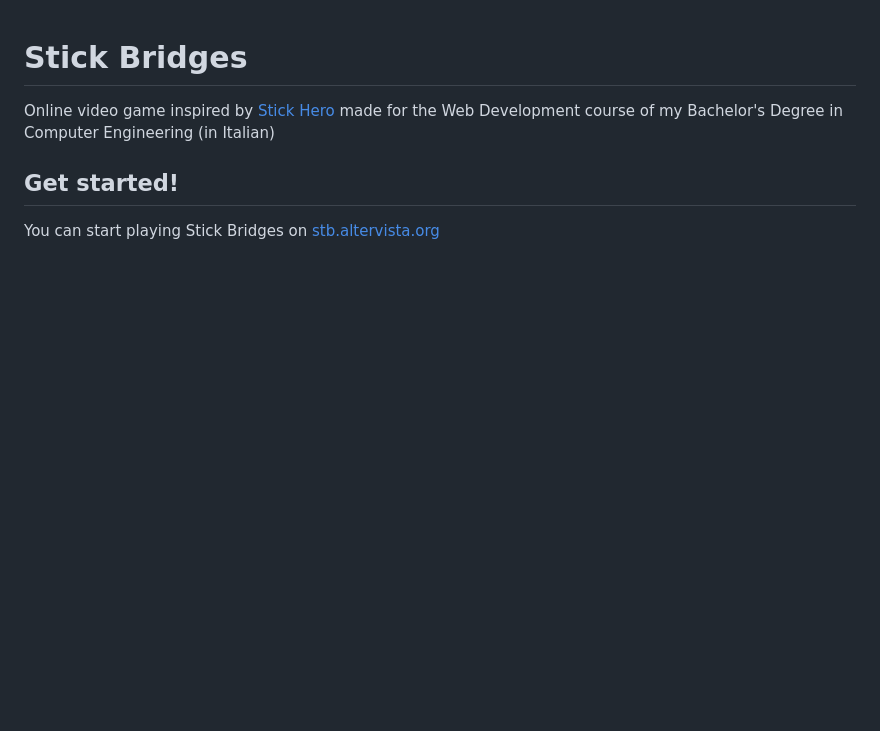
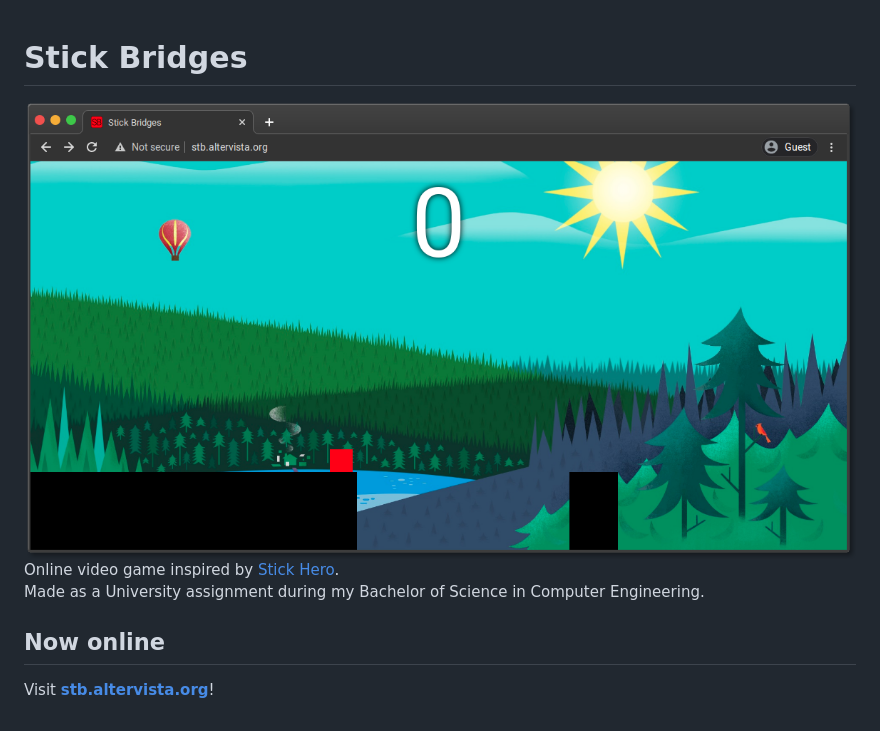
Before and after one commit to marcomicera/stick-bridges, a Markdown page: README.md, the part around the change. Drawn GitHub-style; pictures changed too: css/images/screenshots/game.png (added); blank space fills up the shorter version.

Commit message:
Game screenshot in README.md

```diff
--- a/README.md
+++ b/README.md
@@ -1,5 +1,11 @@
 # Stick Bridges
-Online video game inspired by [Stick Hero](https://itunes.apple.com/us/app/stick-hero/id918338898?mt=8) made for the Web Development course of my Bachelor's Degree in Computer Engineering (in Italian)
 
-## Get started!
-You can start playing Stick Bridges on [stb.altervista.org](http://stb.altervista.org/)
+<a href="http://stb.altervista.org" target="_blank">
+<div style="text-align:center"><img src="css/images/screenshots/game.png" /></div>
+</a>
+
+Online video game inspired by [Stick Hero](https://itunes.apple.com/us/app/stick-hero/id918338898?mt=8).\
+Made as a University assignment during my Bachelor of Science in Computer Engineering.
+
+## Now online
+Visit [**stb.altervista.org**](http://stb.altervista.org)!
```
Also changed, not shown: css/images/screenshots/login.png (added).
